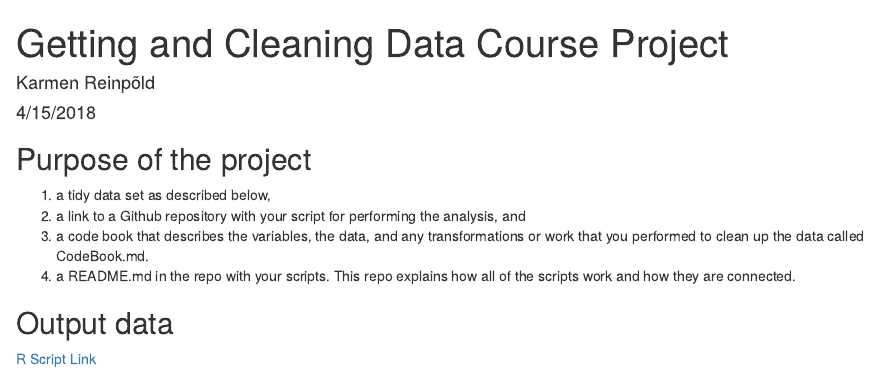
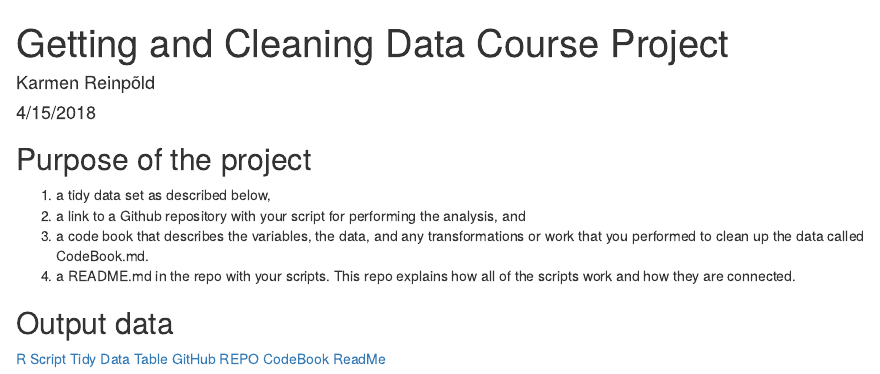
Before and after one commit to karmenr/datasciencecoursera, an R Markdown document (c3/readme.Rmd): the page in a window 1100 px wide, from its top. Rendered offline with R 4.5, knitr and Pandoc, with nearby package versions.

Commit message:
Output Data links

```diff
--- a/c3/readme.Rmd
+++ b/c3/readme.Rmd
@@ -14,4 +14,8 @@ date: "4/15/2018"
 
 ## Output data
 
-[R Script Link](https://github.com/mGalarnyk/datasciencecoursera/blob/master/3_Getting_and_Cleaning_Data/projects/run_analysis.R "run_analysis.R")
+[R Script](https://github.com/karmenr/datasciencecoursera/blob/master/c3/run_analysis.R "run_analysis.R")
+[Tidy Data Table](https://github.com/karmenr/datasciencecoursera/blob/master/c3/tidyMainData.txt "tidyMainData.txt")
+[GitHub REPO](https://github.com/karmenr/datasciencecoursera/tree/master/c3 "GitHub Repo")
+[CodeBook](https://github.com/karmenr/datasciencecoursera/blob/master/c3/codebook.Rmd "CodeBook.")
+[ReadMe](https://github.com/karmenr/datasciencecoursera/edit/master/c3/readme.Rmd "ReadMe")
```
